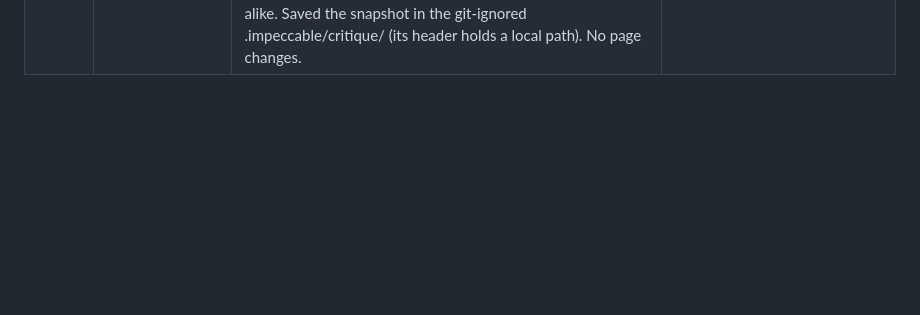
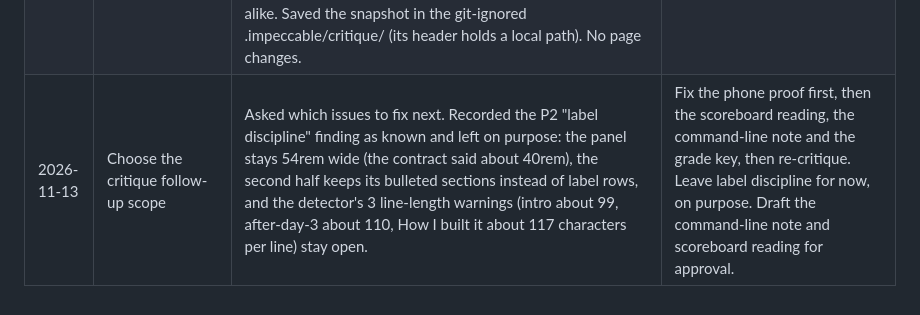
Before and after one commit to esst-prog2/Menstrual-Cycle-Phase-Calculator-Targeted-Nutrition-Planner, a Markdown page: PROCESS.md, the part around the change. Drawn GitHub-style; blank space fills up the shorter version.

Commit message:
Record critique follow-up scope; label discipline left on purpose
Co-Authored-By: Claude Opus 5.5 <noreply@anthropic.com>

```diff
--- a/PROCESS.md
+++ b/PROCESS.md
@@ -24,3 +24,4 @@ One row per step: the step, what the tool did, and what the user decided.
 | 2026-11-13 | Replace the intro paragraph with a product description | Checked the new paragraph's claims against plan.py first: exclusions are a hard filter (no food is shown rather than an excluded one), and rotation avoids repeats within 2 cycles, with a printed note when a repeat is forced. Replaced the paragraph in PROMO.md, then in docs/index.html, and rewrote the meta description from the new wording. | Use the new paragraph, which describes what the tool does instead of the motivation. |
 | 2026-11-13 | Update PRODUCT.md Positioning | Rewrote PRODUCT.md's Positioning to match the new intro paragraph: what the tool does (phase, nutrients with one food each, rotation, exclusions, real USDA data for Menstrual, evidence grade next to every suggestion, [placeholder] labels), keeping the EVIDENCE.md and no-app-names rules. | Make Positioning match the new intro. |
 | 2026-11-13 | /impeccable critique of the promo page | Ran two separate subagent reviews: a design review (heuristics, cognitive load, and walk-throughs as a classmate, the teacher and a stranger) and a detector run (file and served-URL modes, contrast checks; no browser overlay, because no tool here can inject into a page). Combined them into one report: 22/32 (Acceptable). Weakest part: the day-14 output block on a phone, where the grade marks wrap onto their own lines and the dotted and dashed boxes look alike. Saved the snapshot in the git-ignored .impeccable/critique/ (its header holds a local path). No page changes. | Critique the page as a classmate, the teacher and a stranger, and name the weakest part. |
+| 2026-11-13 | Choose the critique follow-up scope | Asked which issues to fix next. Recorded the P2 "label discipline" finding as known and left on purpose: the panel stays 54rem wide (the contract said about 40rem), the second half keeps its bulleted sections instead of label rows, and the detector's 3 line-length warnings (intro about 99, after-day-3 about 110, How I built it about 117 characters per line) stay open. | Fix the phone proof first, then the scoreboard reading, the command-line note and the grade key, then re-critique. Leave label discipline for now, on purpose. Draft the command-line note and scoreboard reading for approval. |
```
Also changed, not shown: PLANNING_LOG.md (+1 -0 lines).
